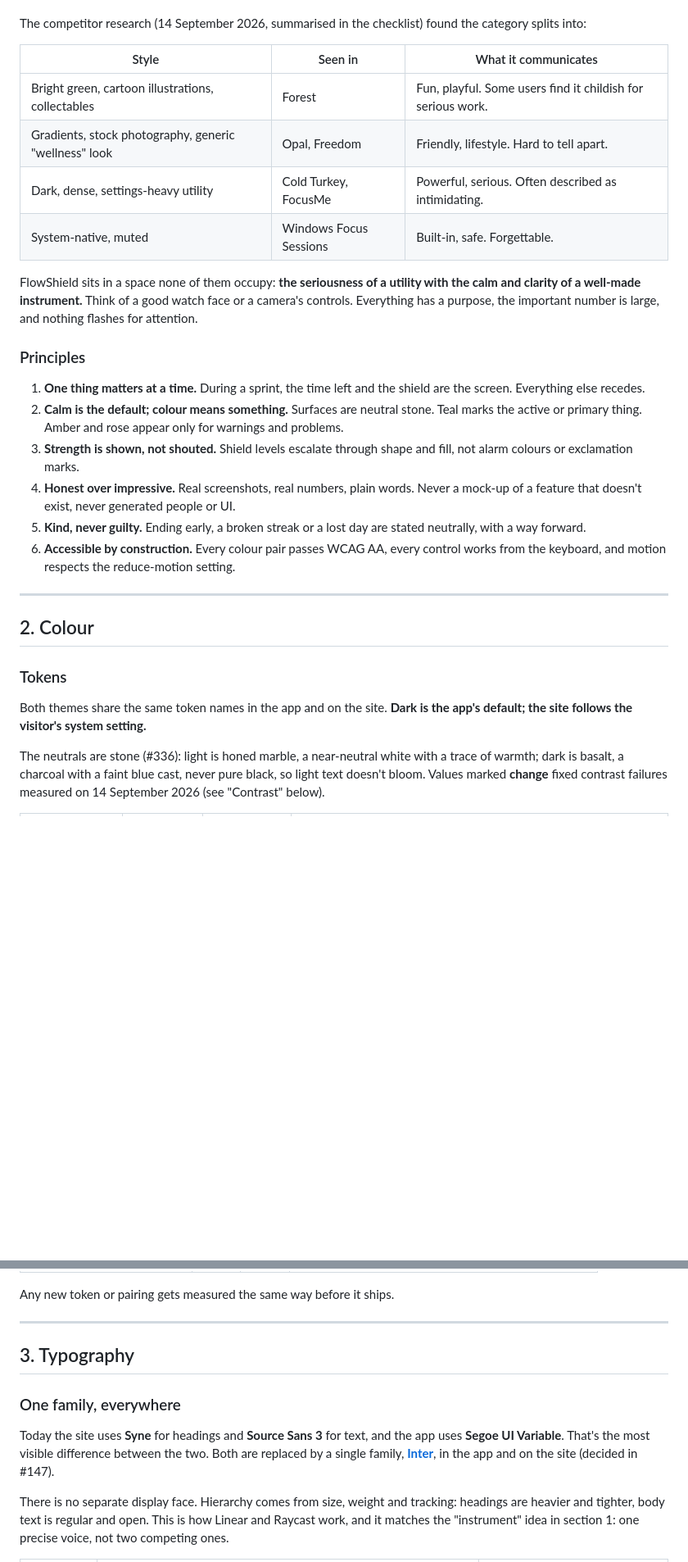
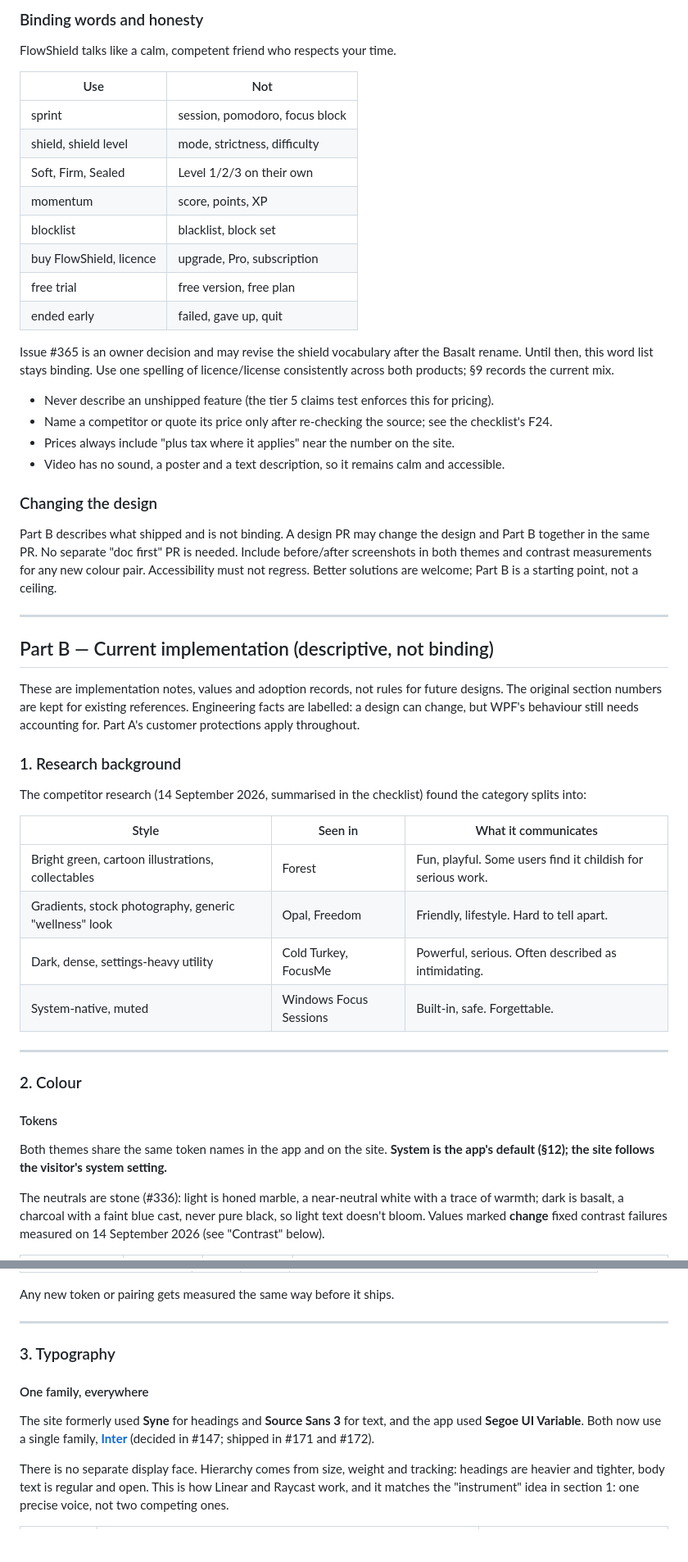
Before and after one commit to seventycookies6-design/flowshield, a Markdown page: DESIGN_SYSTEM.md, 2 parts joined by grey strips. Shown at 82% size. GitHub-like rendering; blank space fills up the shorter version.

```diff
--- a/DESIGN_SYSTEM.md
+++ b/DESIGN_SYSTEM.md
@@ -18,3 +62,45 @@ app and not a game.**
+### Binding words and honesty
+
+FlowShield talks like a calm, competent friend who respects your time.
+
+| Use | Not |
+| --- | --- |
+| sprint | session, pomodoro, focus block |
+| shield, shield level | mode, strictness, difficulty |
+| Soft, Firm, Sealed | Level 1/2/3 on their own |
+| momentum | score, points, XP |
+| blocklist | blacklist, block set |
+| buy FlowShield, licence | upgrade, Pro, subscription |
+| free trial | free version, free plan |
+| ended early | failed, gave up, quit |
+
+Issue #365 is an owner decision and may revise the shield vocabulary after the
+Basalt rename. Until then, this word list stays binding. Use one spelling of
+licence/license consistently across both products; §9 records the current mix.
+
+- Never describe an unshipped feature (the tier 5 claims test enforces this for pricing).
+- Name a competitor or quote its price only after re-checking the source; see the checklist's F24.
+- Prices always include "plus tax where it applies" near the number on the site.
+- Video has no sound, a poster and a text description, so it remains calm and accessible.
+
+### Changing the design
+
+Part B describes what shipped and is not binding. A design PR may change the
+design and Part B together in the same PR. No separate "doc first" PR is needed.
+Include before/after screenshots in both themes and contrast measurements for
+any new colour pair. Accessibility must not regress. Better solutions are
+welcome; Part B is a starting point, not a ceiling.
+
+---
+
+## Part B — Current implementation (descriptive, not binding)
+
+These are implementation notes, values and adoption records, not rules for
+future designs. The original section numbers are kept for existing references.
+Engineering facts are labelled: a design can change, but WPF's behaviour still
+needs accounting for. Part A's customer protections apply throughout.
+
+### 1. Research background
 
 The competitor research (14 September 2026, summarised in the checklist) found
 the category splits into:
@@ -26,28 +112,14 @@ the category splits into:
 | Dark, dense, settings-heavy utility | Cold Turkey, FocusMe | Powerful, serious. Often described as intimidating. |
 | System-native, muted | Windows Focus Sessions | Built-in, safe. Forgettable. |
 
-FlowShield sits in a space none of them occupy: **the seriousness of a utility
-with the calm and clarity of a well-made instrument.** Think of a good watch
-face or a camera's controls. Everything has a purpose, the important number is
-large, and nothing flashes for attention.
-
-### Principles
-
-1. **One thing matters at a time.** During a sprint, the time left and the shield are the screen. Everything else recedes.
-2. **Calm is the default; colour means something.** Surfaces are neutral stone. Teal marks the active or primary thing. Amber and rose appear only for warnings and problems.
-3. **Strength is shown, not shouted.** Shield levels escalate through shape and fill, not alarm colours or exclamation marks.
-4. **Honest over impressive.** Real screenshots, real numbers, plain words. Never a mock-up of a feature that doesn't exist, never generated people or UI.
-5. **Kind, never guilty.** Ending early, a broken streak or a lost day are stated neutrally, with a way forward.
-6. **Accessible by construction.** Every colour pair passes WCAG AA, every control works from the keyboard, and motion respects the reduce-motion setting.
-
 ---
 
-## 2. Colour
+### 2. Colour
 
-### Tokens
+#### Tokens
 
-Both themes share the same token names in the app and on the site. **Dark is the
-app's default; the site follows the visitor's system setting.**
+Both themes share the same token names in the app and on the site. **System is
+the app's default (§12); the site follows the visitor's system setting.**
 
 The neutrals are stone (#336): light is honed marble, a near-neutral white
 with a trace of warmth; dark is basalt, a charcoal with a faint blue cast,
@@ -110,14 +182,13 @@ Any new token or pairing gets measured the same way before it ships.
 
 ---
 
-## 3. Typography
+### 3. Typography
 
-### One family, everywhere
+#### One family, everywhere
 
-Today the site uses **Syne** for headings and **Source Sans 3** for text, and
-the app uses **Segoe UI Variable**. That's the most visible difference between
-the two. Both are replaced by a single family, **[Inter](https://rsms.me/inter/)**,
-in the app and on the site (decided in #147).
+The site formerly used **Syne** for headings and **Source Sans 3** for text,
+and the app used **Segoe UI Variable**. Both now use a single family,
+**[Inter](https://rsms.me/inter/)** (decided in #147; shipped in #171 and #172).
 
 There is no separate display face. Hierarchy comes from size, weight and
 tracking: headings are heavier and tighter, body text is regular and open.
```
Also changed, not shown: other parts of DESIGN_SYSTEM.md (+128 -103 lines), CLAUDE.md (+8 -2 lines).
